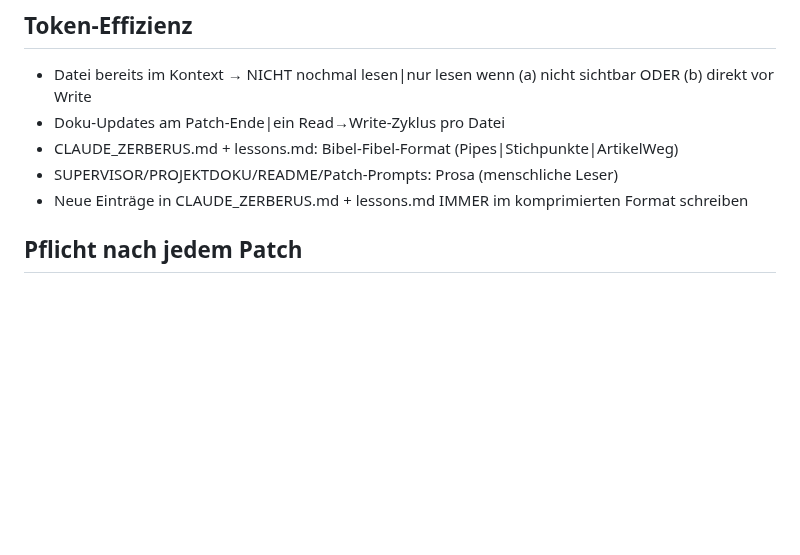
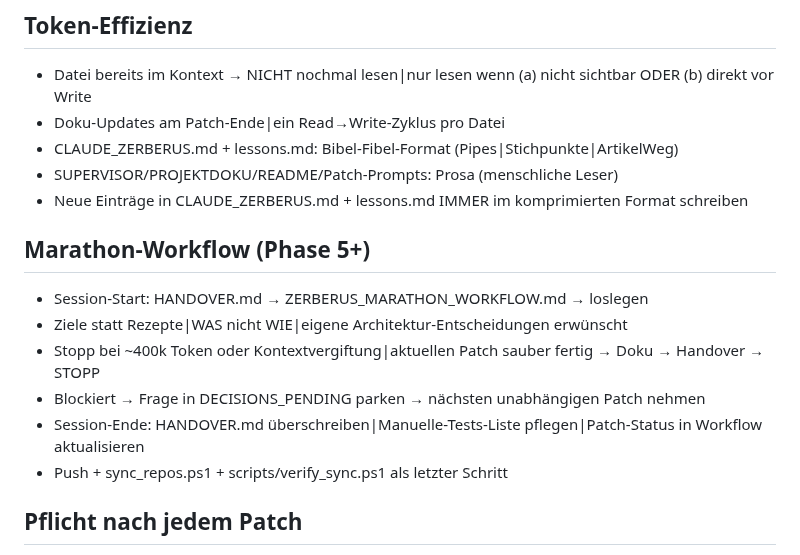
Before and after one commit to Bmad82/Zerberus, a Markdown page: CLAUDE_ZERBERUS.md, the part around the change. GitHub-like rendering; blank space fills up the shorter version.

```diff
--- a/CLAUDE_ZERBERUS.md
+++ b/CLAUDE_ZERBERUS.md
@@ -74,6 +74,14 @@
 - CLAUDE_ZERBERUS.md + lessons.md: Bibel-Fibel-Format (Pipes|Stichpunkte|ArtikelWeg)
 - SUPERVISOR/PROJEKTDOKU/README/Patch-Prompts: Prosa (menschliche Leser)
 - Neue Einträge in CLAUDE_ZERBERUS.md + lessons.md IMMER im komprimierten Format schreiben
+
+## Marathon-Workflow (Phase 5+)
+- Session-Start: HANDOVER.md → ZERBERUS_MARATHON_WORKFLOW.md → loslegen
+- Ziele statt Rezepte|WAS nicht WIE|eigene Architektur-Entscheidungen erwünscht
+- Stopp bei ~400k Token oder Kontextvergiftung|aktuellen Patch sauber fertig → Doku → Handover → STOPP
+- Blockiert → Frage in DECISIONS_PENDING parken → nächsten unabhängigen Patch nehmen
+- Session-Ende: HANDOVER.md überschreiben|Manuelle-Tests-Liste pflegen|Patch-Status in Workflow aktualisieren
+- Push + sync_repos.ps1 + scripts/verify_sync.ps1 als letzter Schritt
 
 ## Pflicht nach jedem Patch
 - SUPERVISOR_ZERBERUS.md aktualisieren: Nummer|Datum|3-5 Zeilen Inhalt
```
Also changed, not shown: HANDOVER.md (added, +24 -0 lines), ZERBERUS_MARATHON_WORKFLOW.md (added, +136 -0 lines).
